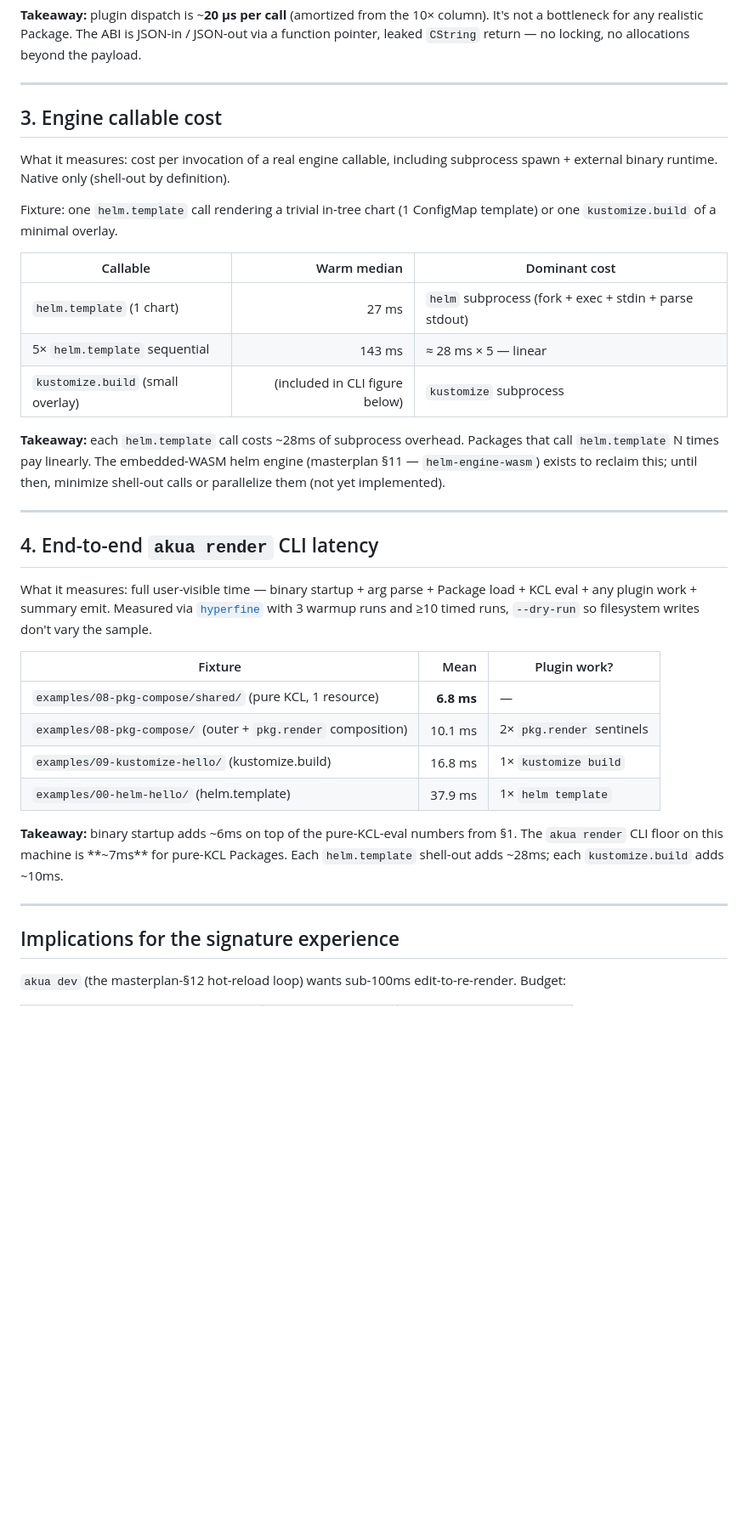
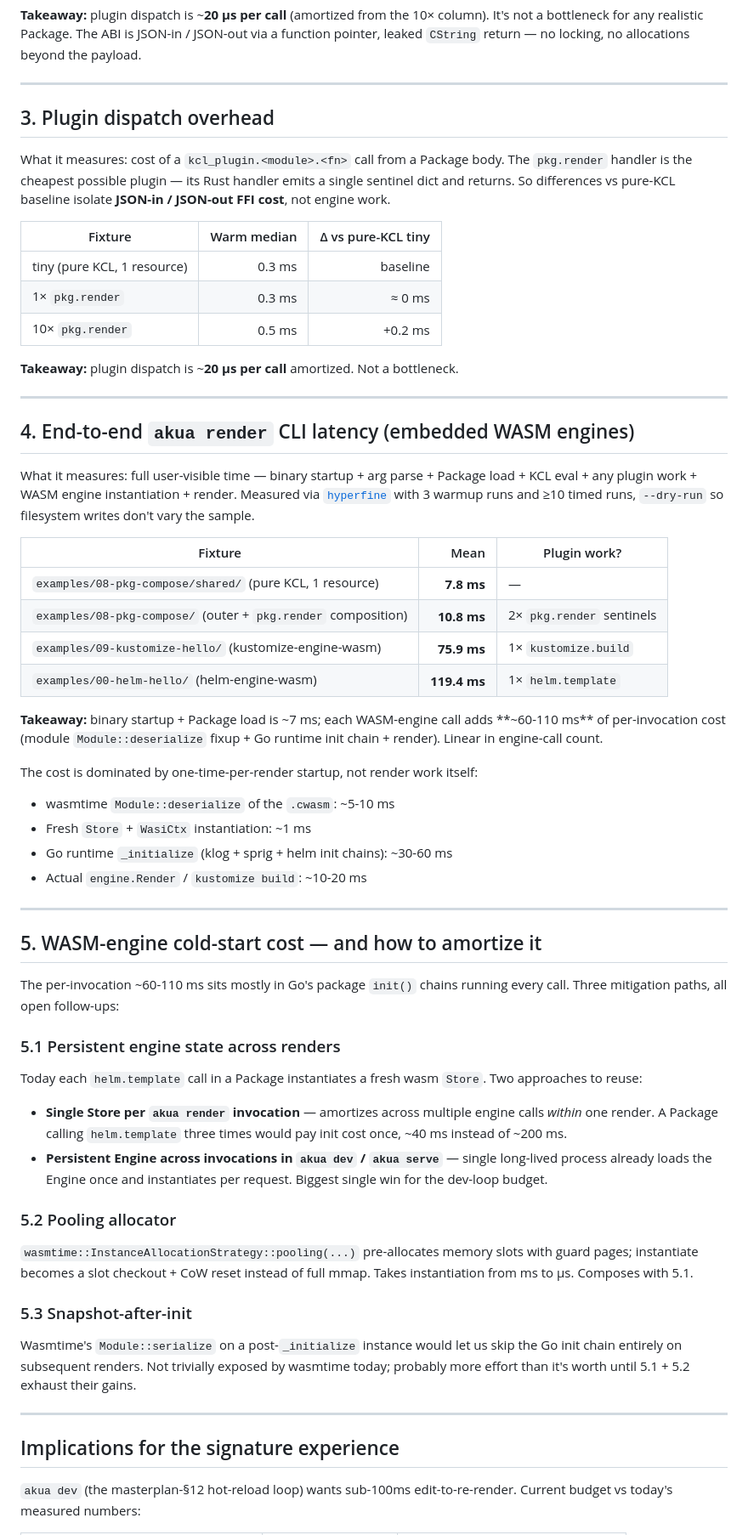
Before and after one commit to cnap-tech/akua, a Markdown page: docs/performance.md, the part around one of its changes. Shown at 85% size. Rendered like a GitHub page; blank space fills up the shorter version.

```diff
--- a/docs/performance.md
+++ b/docs/performance.md
@@ -82,38 +80,64 @@ Native only (WASI plugins are stubbed — benchmarking stubs is meaningless).
 
 ---
 
-## 3. Engine callable cost
+## 3. Plugin dispatch overhead
 
-What it measures: cost per invocation of a real engine callable, including subprocess spawn + external binary runtime. Native only (shell-out by definition).
+What it measures: cost of a `kcl_plugin.<module>.<fn>` call from a Package body. The `pkg.render` handler is the cheapest possible plugin — its Rust handler emits a single sentinel dict and returns. So differences vs pure-KCL baseline isolate **JSON-in / JSON-out FFI cost**, not engine work.
 
-Fixture: one `helm.template` call rendering a trivial in-tree chart (1 ConfigMap template) or one `kustomize.build` of a minimal overlay.
+| Fixture | Warm median | Δ vs pure-KCL tiny |
+|---|---:|---:|
+| tiny (pure KCL, 1 resource) | 0.3 ms | baseline |
+| 1× `pkg.render` | 0.3 ms | ≈ 0 ms |
+| 10× `pkg.render` | 0.5 ms | +0.2 ms |
 
-| Callable | Warm median | Dominant cost |
-|---|---:|---|
-| `helm.template` (1 chart) | 27 ms | `helm` subprocess (fork + exec + stdin + parse stdout) |
-| 5× `helm.template` sequential | 143 ms | ≈ 28 ms × 5 — linear |
-| `kustomize.build` (small overlay) | (included in CLI figure below) | `kustomize` subprocess |
-
-**Takeaway:** each `helm.template` call costs ~28ms of subprocess overhead. Packages that call `helm.template` N times pay linearly. The embedded-WASM helm engine (masterplan §11 — `helm-engine-wasm`) exists to reclaim this; until then, minimize shell-out calls or parallelize them (not yet implemented).
+**Takeaway:** plugin dispatch is ~**20 µs per call** amortized. Not a bottleneck.
 
 ---
 
-## 4. End-to-end `akua render` CLI latency
+## 4. End-to-end `akua render` CLI latency (embedded WASM engines)
 
-What it measures: full user-visible time — binary startup + arg parse + Package load + KCL eval + any plugin work + summary emit. Measured via [`hyperfine`](https://github.com/sharkdp/hyperfine) with 3 warmup runs and ≥10 timed runs, `--dry-run` so filesystem writes don't vary the sample.
+What it measures: full user-visible time — binary startup + arg parse + Package load + KCL eval + any plugin work + WASM engine instantiation + render. Measured via [`hyperfine`](https://github.com/sharkdp/hyperfine) with 3 warmup runs and ≥10 timed runs, `--dry-run` so filesystem writes don't vary the sample.
 
 | Fixture | Mean | Plugin work? |
 |---|---:|---|
-| `examples/08-pkg-compose/shared/` (pure KCL, 1 resource) | **6.8 ms** | — |
-| `examples/08-pkg-compose/` (outer + `pkg.render` composition) | 10.1 ms | 2× `pkg.render` sentinels |
-| `examples/09-kustomize-hello/` (kustomize.build) | 16.8 ms | 1× `kustomize build` |
-| `examples/00-helm-hello/` (helm.template) | 37.9 ms | 1× `helm template` |
+| `examples/08-pkg-compose/shared/` (pure KCL, 1 resource) | **7.8 ms** | — |
+| `examples/08-pkg-compose/` (outer + `pkg.render` composition) | **10.8 ms** | 2× `pkg.render` sentinels |
+| `examples/09-kustomize-hello/` (kustomize-engine-wasm) | **75.9 ms** | 1× `kustomize.build` |
+| `examples/00-helm-hello/` (helm-engine-wasm) | **119.4 ms** | 1× `helm.template` |
 
-**Takeaway:** binary startup adds ~6ms on top of the pure-KCL-eval numbers from §1. The `akua render` CLI floor on this machine is **~7ms** for pure-KCL Packages. Each `helm.template` shell-out adds ~28ms; each `kustomize.build` adds ~10ms.
+**Takeaway:** binary startup + Package load is ~7 ms; each WASM-engine call adds **~60-110 ms** of per-invocation cost (module `Module::deserialize` fixup + Go runtime init chain + render). Linear in engine-call count.
+
+The cost is dominated by one-time-per-render startup, not render work itself:
+
+- wasmtime `Module::deserialize` of the `.cwasm`: ~5-10 ms
+- Fresh `Store` + `WasiCtx` instantiation: ~1 ms
+- Go runtime `_initialize` (klog + sprig + helm init chains): ~30-60 ms
+- Actual `engine.Render` / `kustomize build`: ~10-20 ms
+
+---
+
+## 5. WASM-engine cold-start cost — and how to amortize it
+
+The per-invocation ~60-110 ms sits mostly in Go's package `init()` chains running every call. Three mitigation paths, all open follow-ups:
+
+### 5.1 Persistent engine state across renders
+
+Today each `helm.template` call in a Package instantiates a fresh wasm `Store`. Two approaches to reuse:
+
+- **Single Store per `akua render` invocation** — amortizes across multiple engine calls *within* one render. A Package calling `helm.template` three times would pay init cost once, ~40 ms instead of ~200 ms.
+- **Persistent Engine across invocations in `akua dev` / `akua serve`** — single long-lived process already loads the Engine once and instantiates per request. Biggest single win for the dev-loop budget.
+
+### 5.2 Pooling allocator
+
+`wasmtime::InstanceAllocationStrategy::pooling(...)` pre-allocates memory slots with guard pages; instantiate becomes a slot checkout + CoW reset instead of full mmap. Takes instantiation from ms to µs. Composes with 5.1.
+
+### 5.3 Snapshot-after-init
+
+Wasmtime's `Module::serialize` on a post-`_initialize` instance would let us skip the Go init chain entirely on subsequent renders. Not trivially exposed by wasmtime today; probably more effort than it's worth until 5.1 + 5.2 exhaust their gains.
 
 ---
 
 ## Implications for the signature experience
 
-`akua dev` (the masterplan-§12 hot-reload loop) wants sub-100ms edit-to-re-render. Budget:
+`akua dev` (the masterplan-§12 hot-reload loop) wants sub-100ms edit-to-re-render. Current budget vs today's measured numbers:
 
```
Also changed, not shown: other parts of docs/performance.md (+15 -15 lines), docs/roadmap.md (+3 -4 lines).
